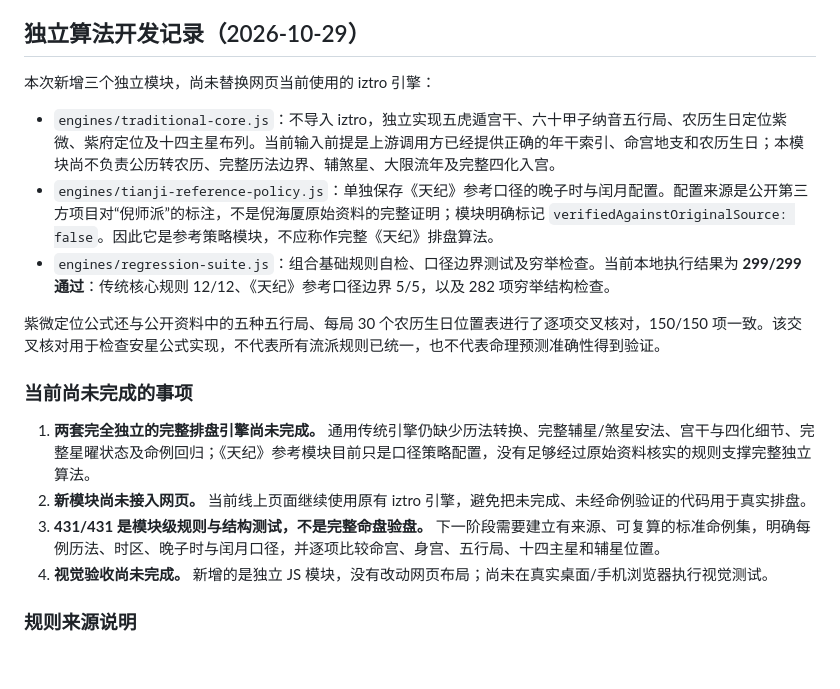
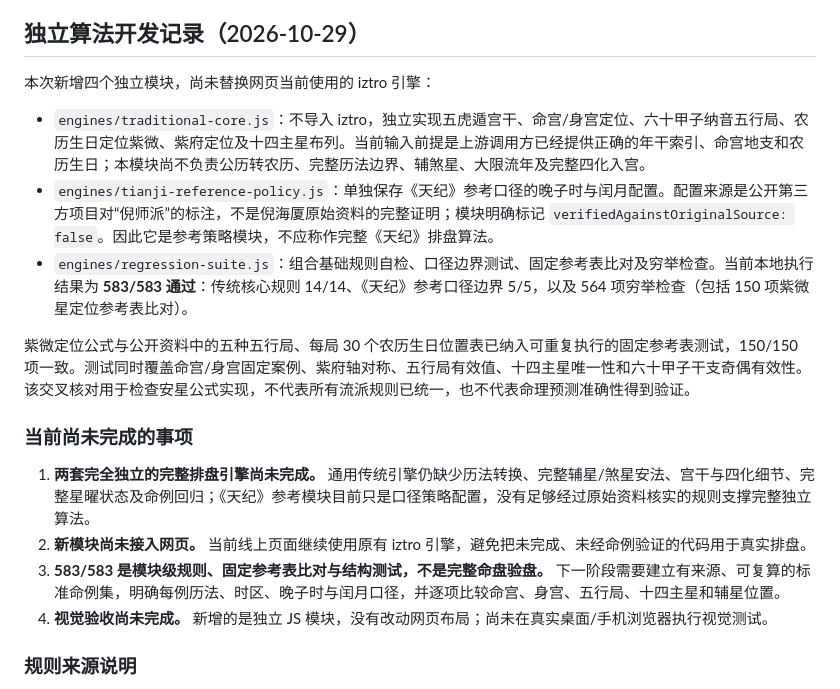
Before and after one commit to ZHOU-litong-fly/DestinyCompass, a Markdown page: ziwei-doushu/README.md, the part around the change. Rendered like a GitHub page; blank space fills up the shorter version.

Commit message:
Document Ming/Shen placement and fixed Zi Wei reference regression

```diff
--- a/ziwei-doushu/README.md
+++ b/ziwei-doushu/README.md
@@ -70,19 +70,19 @@
 
 ## 独立算法开发记录（2026-10-29）
 
-本次新增三个独立模块，尚未替换网页当前使用的 iztro 引擎：
+本次新增四个独立模块，尚未替换网页当前使用的 iztro 引擎：
 
-- `engines/traditional-core.js`：不导入 iztro，独立实现五虎遁宫干、六十甲子纳音五行局、农历生日定位紫微、紫府定位及十四主星布列。当前输入前提是上游调用方已经提供正确的年干索引、命宫地支和农历生日；本模块尚不负责公历转农历、完整历法边界、辅煞星、大限流年及完整四化入宫。
+- `engines/traditional-core.js`：不导入 iztro，独立实现五虎遁宫干、命宫/身宫定位、六十甲子纳音五行局、农历生日定位紫微、紫府定位及十四主星布列。当前输入前提是上游调用方已经提供正确的年干索引、命宫地支和农历生日；本模块尚不负责公历转农历、完整历法边界、辅煞星、大限流年及完整四化入宫。
 - `engines/tianji-reference-policy.js`：单独保存《天纪》参考口径的晚子时与闰月配置。配置来源是公开第三方项目对“倪师派”的标注，不是倪海厦原始资料的完整证明；模块明确标记 `verifiedAgainstOriginalSource: false`。因此它是参考策略模块，不应称作完整《天纪》排盘算法。
-- `engines/regression-suite.js`：组合基础规则自检、口径边界测试及穷举检查。当前本地执行结果为 **299/299 通过**：传统核心规则 12/12、《天纪》参考口径边界 5/5，以及 282 项穷举结构检查。
+- `engines/regression-suite.js`：组合基础规则自检、口径边界测试、固定参考表比对及穷举检查。当前本地执行结果为 **583/583 通过**：传统核心规则 14/14、《天纪》参考口径边界 5/5，以及 564 项穷举检查（包括 150 项紫微星定位参考表比对）。
 
-紫微定位公式还与公开资料中的五种五行局、每局 30 个农历生日位置表进行了逐项交叉核对，150/150 项一致。该交叉核对用于检查安星公式实现，不代表所有流派规则已统一，也不代表命理预测准确性得到验证。
+紫微定位公式与公开资料中的五种五行局、每局 30 个农历生日位置表已纳入可重复执行的固定参考表测试，150/150 项一致。测试同时覆盖命宫/身宫固定案例、紫府轴对称、五行局有效值、十四主星唯一性和六十甲子干支奇偶有效性。该交叉核对用于检查安星公式实现，不代表所有流派规则已统一，也不代表命理预测准确性得到验证。
 
 ### 当前尚未完成的事项
 
 1. **两套完全独立的完整排盘引擎尚未完成。** 通用传统引擎仍缺少历法转换、完整辅星/煞星安法、宫干与四化细节、完整星曜状态及命例回归；《天纪》参考模块目前只是口径策略配置，没有足够经过原始资料核实的规则支撑完整独立算法。
 2. **新模块尚未接入网页。** 当前线上页面继续使用原有 iztro 引擎，避免把未完成、未经命例验证的代码用于真实排盘。
-3. **431/431 是模块级规则与结构测试，不是完整命盘验盘。** 下一阶段需要建立有来源、可复算的标准命例集，明确每例历法、时区、晚子时与闰月口径，并逐项比较命宫、身宫、五行局、十四主星和辅星位置。
+3. **583/583 是模块级规则、固定参考表比对与结构测试，不是完整命盘验盘。** 下一阶段需要建立有来源、可复算的标准命例集，明确每例历法、时区、晚子时与闰月口径，并逐项比较命宫、身宫、五行局、十四主星和辅星位置。
 4. **视觉验收尚未完成。** 新增的是独立 JS 模块，没有改动网页布局；尚未在真实桌面/手机浏览器执行视觉测试。
 
 ### 规则来源说明
```
